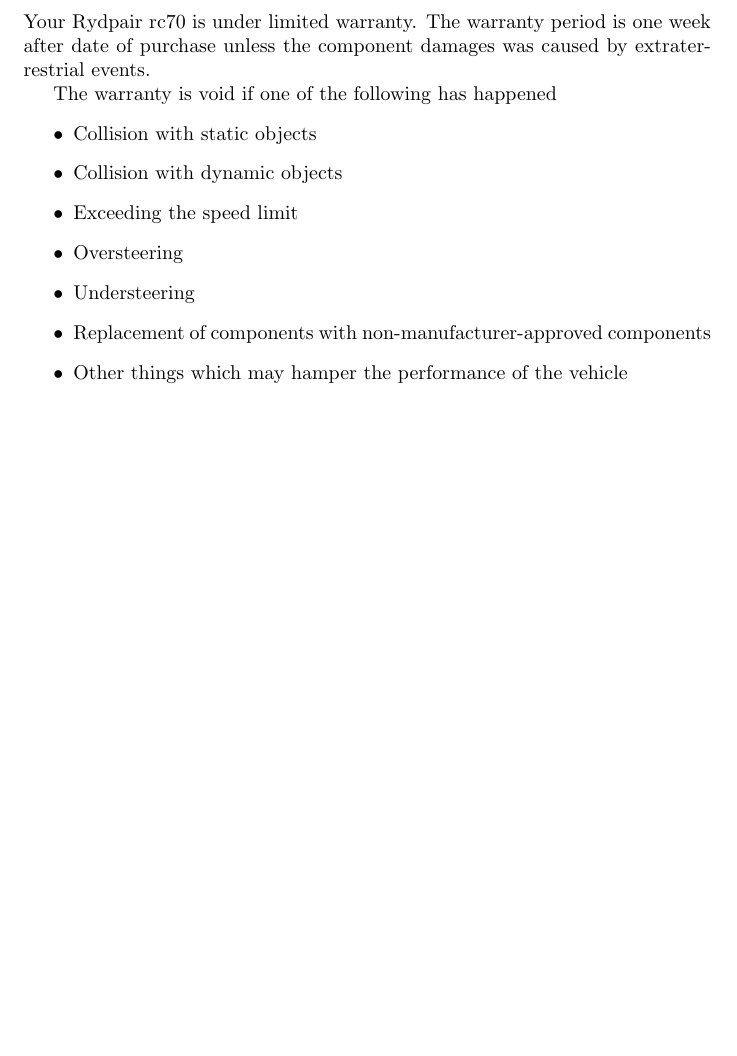
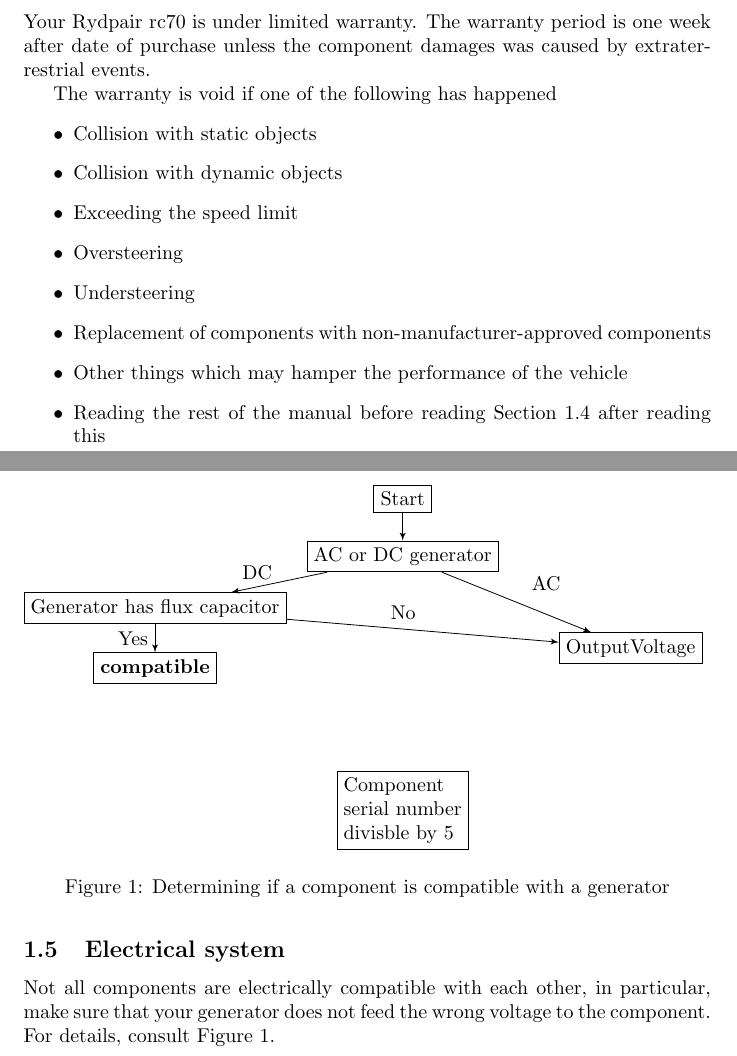
Before and after one commit to TheZoq2/rydpair, a LaTeX document (manual/src/manual.tex, which reads manual/src/fig/flowchart.tex): part of page 2 of 3 before the commit and two parts of pages 2 and 4 of 4 after it, the two joined at a grey line, cut so that both start at the same text, the shorter picture padded with empty space. Compiled offline with pdfLaTeX.

Commit message:
add notes about electrical system

```diff
--- /dev/null
+++ b/manual/src/fig/flowchart.tex
@@ -0,0 +1,48 @@
+\begin{tikzpicture}[
+    auto,
+    node distance=0.5cm,
+    every label/.style={align=left},
+    every node/.style={align=left}
+]
+    \node[process] (start) {Start};
+    \node[process, below = of start] (isAc) {AC or DC generator};
+
+    \node[process, below left = of isAc] (hasFluxCapacitor) {Generator has flux capacitor};
+    \node[process, below = of hasFluxCapacitor] (yes1) {\textbf{compatible}};
+    \node[process, below right = 1.5cm of isAc] (outputVoltage) {OutputVoltage};
+
+    \node[process, below = 3.5cm of isAc] (5V) {Component\\ serial number\\ divisble by 5};
+
+    \path[arrow] (start) -- (isAc);
+
+    \path[arrow] (isAc)
+        -- node [
+            midway,
+            yshift=0.3cm,
+            label=left:{DC}
+        ] {}
+        (hasFluxCapacitor);
+    \path[arrow] (isAc)
+        -- node [
+            midway,
+            yshift=0.2cm,
+            xshift=0.9cm,
+            label=left:{AC}
+        ] {}
+        (outputVoltage);
+
+    \path[arrow] (hasFluxCapacitor)
+        -- node [
+            midway,
+            label=left:{Yes}
+        ] {}
+        (yes1);
+
+    \path[arrow] (hasFluxCapacitor)
+        -- node [
+            midway,
+            yshift=0.2cm,
+            label=left:{No}
+        ] {}
+        (outputVoltage);
+\end{tikzpicture}
--- a/manual/src/manual.tex
+++ b/manual/src/manual.tex
@@ -75,6 +92,9 @@
         \item{Understeering}
         \item{Replacement of components with non-manufacturer-approved components}
         \item{Other things which may hamper the performance of the vehicle}
+        \item{Reading the rest of the manual before reading Section~\ref{sec:reading_the_manual}
+            after reading this
+        }
     \end{itemize}
 
     \twocolumn
@@ -95,8 +115,15 @@
 
     \onecolumn
 
+    \subsection{Electrical system}
 
+    Not all components are electrically compatible with each other, in particular,
+    make sure that your generator does not feed the wrong voltage to the component.
+    For details, consult Figure~\ref{fig:generator_flowchart}.
 
-
-
+    \begin{figure}
+        \input{fig/flowchart}
+        \caption{Determining if a component is compatible with a
+        generator}\label{fig:generator_flowchart}
+    \end{figure}
 \end{document}
```
Also changed, not shown: manual/src/tikzsetup.tex (added, +26 -0 lines), manual/Makefile, manual/src/manual.tex (17 more changed lines).
